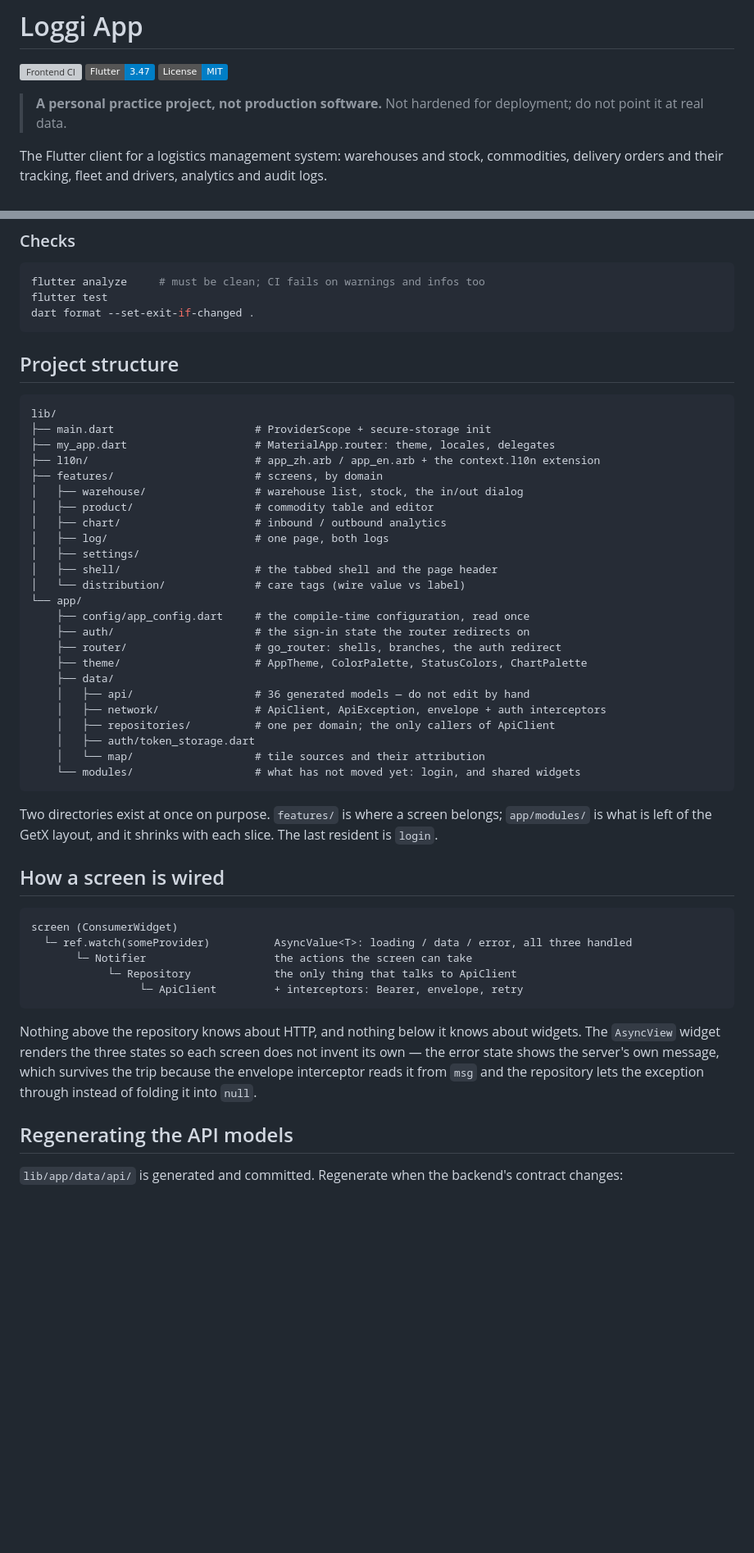
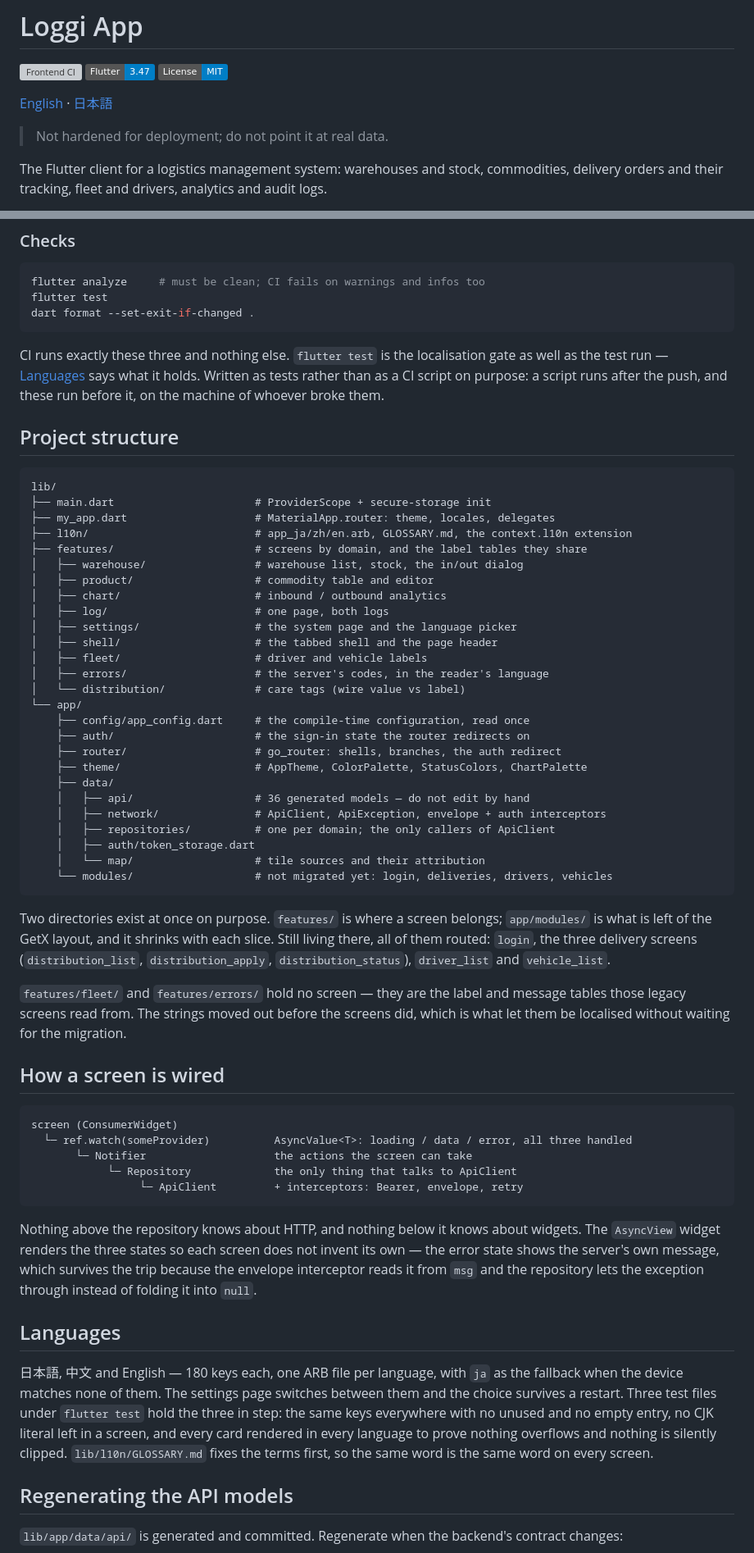
Before and after one commit to PiscesTrio/Loggi_app, a Markdown page: README.md, 2 parts joined by grey strips. Shown at 82% size. Rendered like a GitHub page; badges without logos; blank space fills up the shorter version; grey boxes are pictures that could not be loaded.

````diff
--- a/README.md
+++ b/README.md
@@ -4,7 +4,8 @@
 [![Flutter](https://img.shields.io/badge/Flutter-3.47-informational)](https://flutter.dev/)
 [![License](https://img.shields.io/badge/License-MIT-informational)](LICENSE)
 
-> **A personal practice project, not production software.**
+[English](README.md) · [日本語](README.ja.md)
+
 > Not hardened for deployment; do not point it at real data.
 
 The Flutter client for a logistics management system: warehouses and stock, commodities,
@@ -99,20 +102,27 @@ flutter test
 dart format --set-exit-if-changed .
 ```
 
+CI runs exactly these three and nothing else. `flutter test` is the localisation gate as well
+as the test run — [Languages](#languages) says what it holds. Written as tests rather than as
+a CI script on purpose: a script runs after the push, and these run before it, on the machine
+of whoever broke them.
+
 ## Project structure
 
 ```
 lib/
 ├── main.dart                      # ProviderScope + secure-storage init
 ├── my_app.dart                    # MaterialApp.router: theme, locales, delegates
-├── l10n/                          # app_zh.arb / app_en.arb + the context.l10n extension
-├── features/                      # screens, by domain
+├── l10n/                          # app_ja/zh/en.arb, GLOSSARY.md, the context.l10n extension
+├── features/                      # screens by domain, and the label tables they share
 │   ├── warehouse/                 # warehouse list, stock, the in/out dialog
 │   ├── product/                   # commodity table and editor
 │   ├── chart/                     # inbound / outbound analytics
 │   ├── log/                       # one page, both logs
-│   ├── settings/
+│   ├── settings/                  # the system page and the language picker
 │   ├── shell/                     # the tabbed shell and the page header
+│   ├── fleet/                     # driver and vehicle labels
+│   ├── errors/                    # the server's codes, in the reader's language
 │   └── distribution/              # care tags (wire value vs label)
 └── app/
     ├── config/app_config.dart     # the compile-time configuration, read once
@@ -125,12 +135,17 @@ lib/
     │   ├── repositories/          # one per domain; the only callers of ApiClient
     │   ├── auth/token_storage.dart
     │   └── map/                   # tile sources and their attribution
-    └── modules/                   # what has not moved yet: login, and shared widgets
+    └── modules/                   # not migrated yet: login, deliveries, drivers, vehicles
 ```
 
 Two directories exist at once on purpose. `features/` is where a screen belongs;
-`app/modules/` is what is left of the GetX layout, and it shrinks with each slice. The last
-resident is `login`.
+`app/modules/` is what is left of the GetX layout, and it shrinks with each slice. Still
+living there, all of them routed: `login`, the three delivery screens (`distribution_list`,
+`distribution_apply`, `distribution_status`), `driver_list` and `vehicle_list`.
+
+`features/fleet/` and `features/errors/` hold no screen — they are the label and message
+tables those legacy screens read from. The strings moved out before the screens did, which is
+what let them be localised without waiting for the migration.
 
 ## How a screen is wired
 
@@ -147,6 +162,16 @@ Nothing above the repository knows about HTTP, and nothing below it knows about
 error state shows the server's own message, which survives the trip because the envelope
 interceptor reads it from `msg` and the repository lets the exception through instead of
 folding it into `null`.
+
+## Languages
+
+日本語, 中文 and English — 180 keys each, one ARB file per language, with `ja` as the
+fallback when the device matches none of them. The settings page switches between them and the
+choice survives a restart. Three test files under `flutter test` hold the three in step: the
+same keys everywhere with no unused and no empty entry, no CJK literal left in a screen, and
+every card rendered in every language to prove nothing overflows and nothing is silently
+clipped. `lib/l10n/GLOSSARY.md` fixes the terms first, so the same word is the same word on
+every screen.
 
 ## Regenerating the API models
 
````
Also changed, not shown: other parts of README.md (+3 -1 lines), README.ja.md (added, +201 -0 lines).
